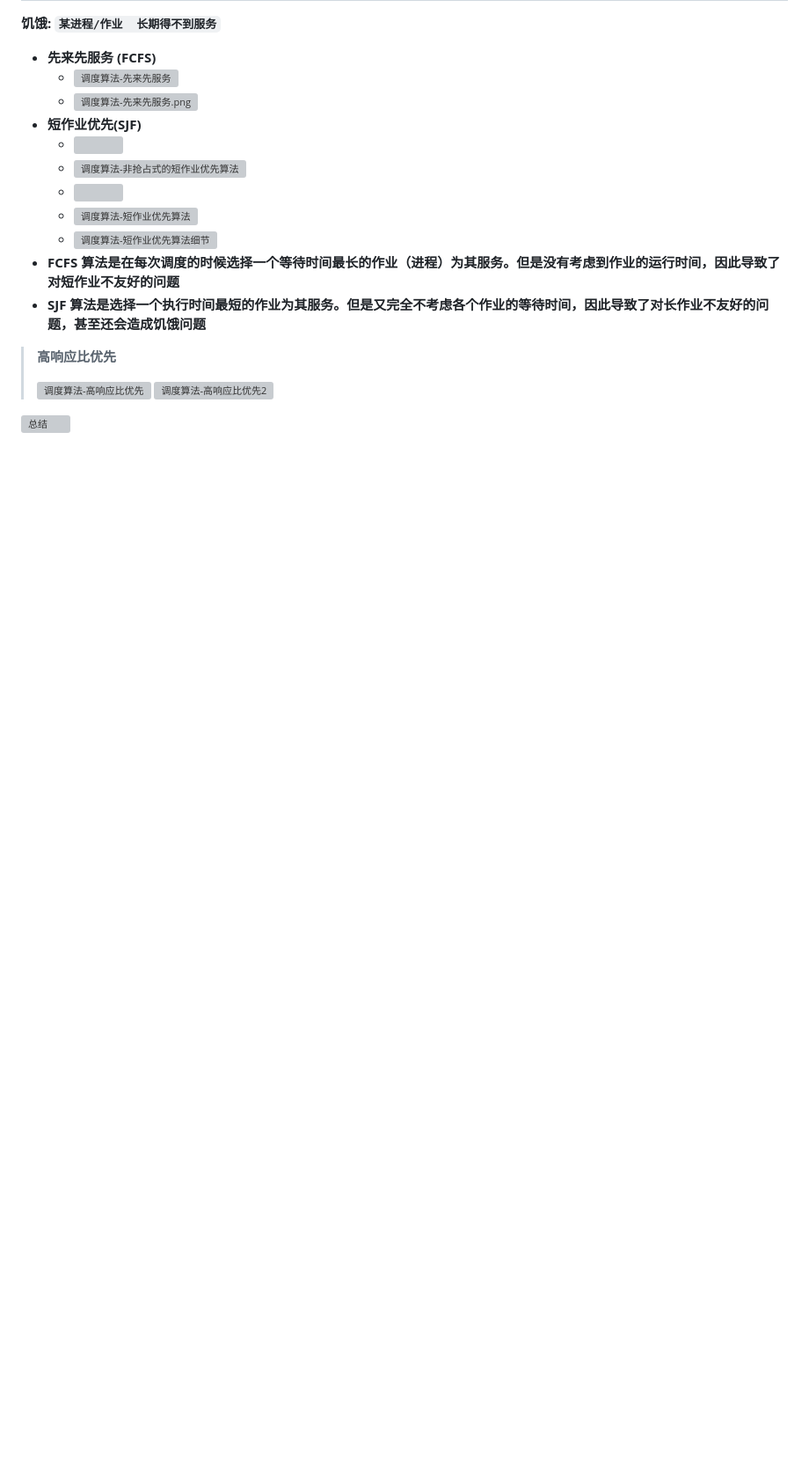
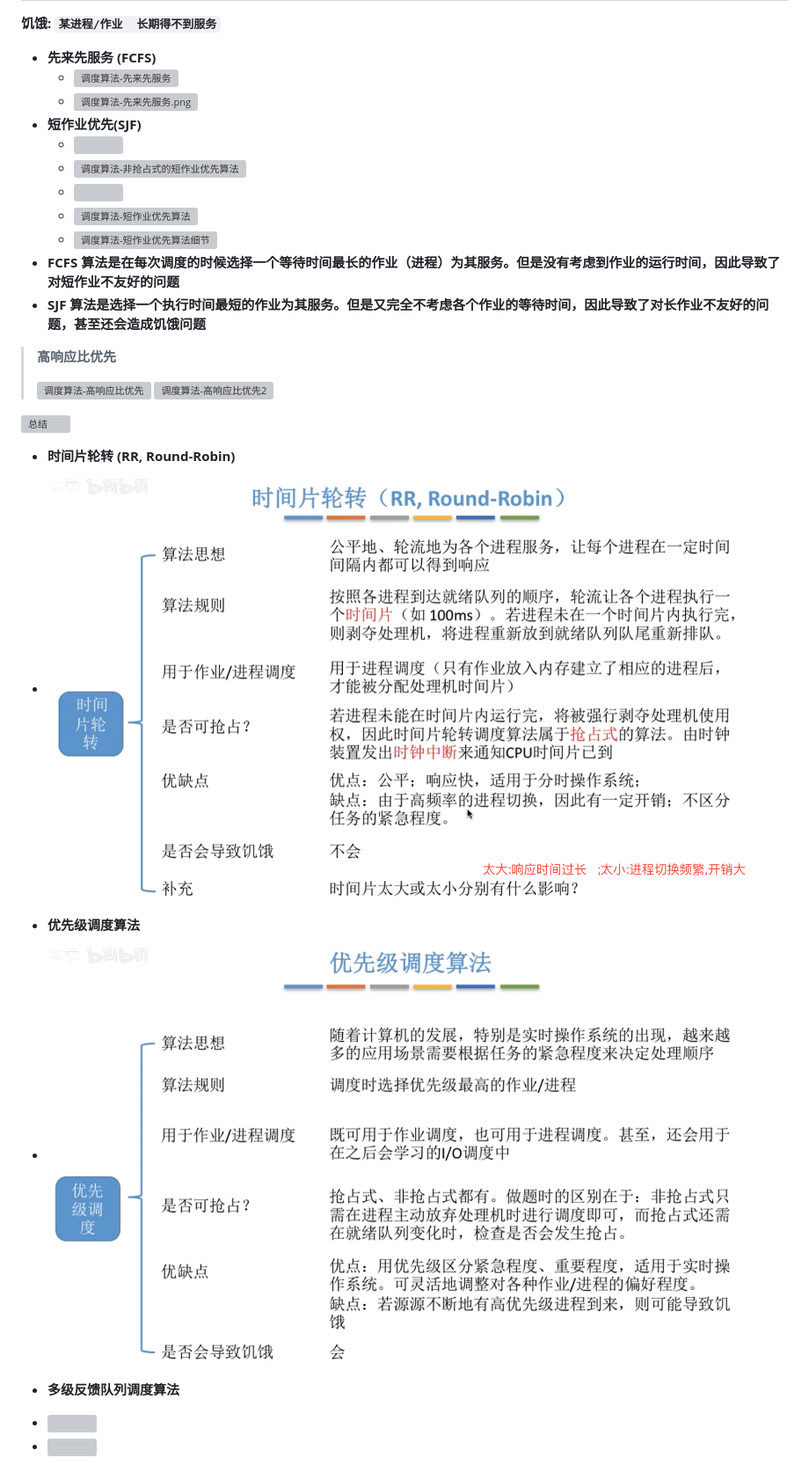
Before and after one commit to solo1d/sys_Code, a Markdown page: 进程.md, the part around the change printed below. Shown: that part at 88% size. Drawn GitHub-style; pictures changed too: assets/优先级调度算法.png (added), assets/时间片轮转.png (added); blank space fills up the shorter version; grey boxes are pictures that could not be loaded.

Commit message:
2020-07-25

```diff
--- a/进程.md
+++ b/进程.md
@@ -310,3 +311,22 @@
 
 
 <img src="assets/调度算法-总结.png" alt="总结" style="zoom:67%;" />
+
+
+
+- **时间片轮转 (RR,  Round-Robin)**
+- <img src="assets/时间片轮转.png" style="zoom:60%;" />
+
+
+
+- **优先级调度算法**
+- <img src="assets/优先级调度算法.png" style="zoom:60%;" />
+
+
+
+- **多级反馈队列调度算法**
+- <img src="assets/多级反馈调度算法.png" style="zoom:50%;" />
+- <img src="assets/多级反馈调度算法规则.png" style="zoom:67%;" />
+
+
+
```
Also changed, not shown: other parts of 进程.md (+12 -0 lines), 3 other files.
